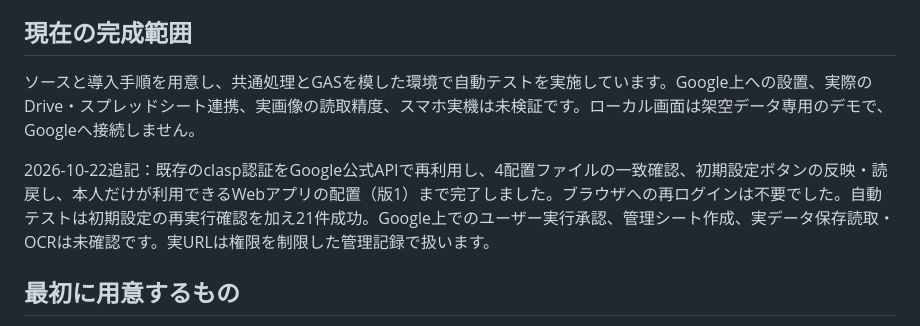
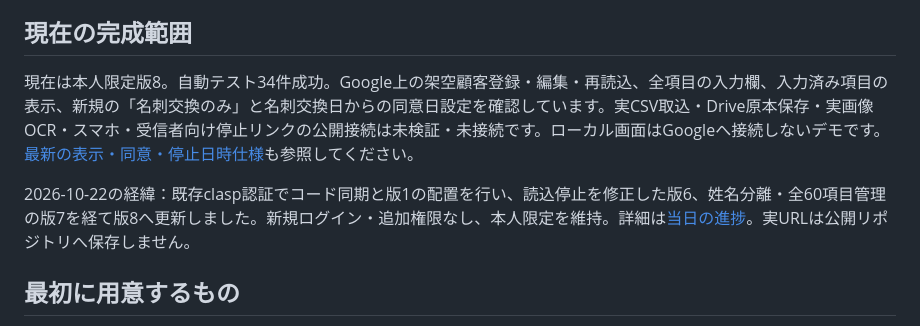
Before and after one commit to leewaysinc/Souken-Email-Marketing-, a Markdown page: README.md, the part around the change. Drawn GitHub-style.

Commit message:
feat: prioritize used fields and record business-card consent and opt-out time

```diff
--- a/README.md
+++ b/README.md
@@ -15,9 +15,9 @@ Sansan形式のCSV、入力画面、スマホで撮影した名刺画像から
 
 ## 現在の完成範囲
 
-ソースと導入手順を用意し、共通処理とGASを模した環境で自動テストを実施しています。Google上への設置、実際のDrive・スプレッドシート連携、実画像の読取精度、スマホ実機は未検証です。ローカル画面は架空データ専用のデモで、Googleへ接続しません。
+現在は本人限定版8。自動テスト34件成功。Google上の架空顧客登録・編集・再読込、全項目の入力欄、入力済み項目の表示、新規の「名刺交換のみ」と名刺交換日からの同意日設定を確認しています。実CSV取込・Drive原本保存・実画像OCR・スマホ・受信者向け停止リンクの公開接続は未検証・未接続です。ローカル画面はGoogleへ接続しないデモです。[最新の表示・同意・停止日時仕様](docs/CONSENT_AND_FIELD_VISIBILITY.md)も参照してください。
 
-2026-10-22追記：既存のclasp認証をGoogle公式APIで再利用し、4配置ファイルの一致確認、初期設定ボタンの反映・読戻し、本人だけが利用できるWebアプリの配置（版1）まで完了しました。ブラウザへの再ログインは不要でした。自動テストは初期設定の再実行確認を加え21件成功。Google上でのユーザー実行承認、管理シート作成、実データ保存読取・OCRは未確認です。実URLは権限を制限した管理記録で扱います。
+2026-10-22の経緯：既存clasp認証でコード同期と版1の配置を行い、読込停止を修正した版6、姓名分離・全60項目管理の版7を経て版8へ更新しました。新規ログイン・追加権限なし、本人限定を維持。詳細は[当日の進捗](docs/PROGRESS_2026-10-22.md)。実URLは公開リポジトリへ保存しません。
 
 ## 最初に用意するもの
 
```
